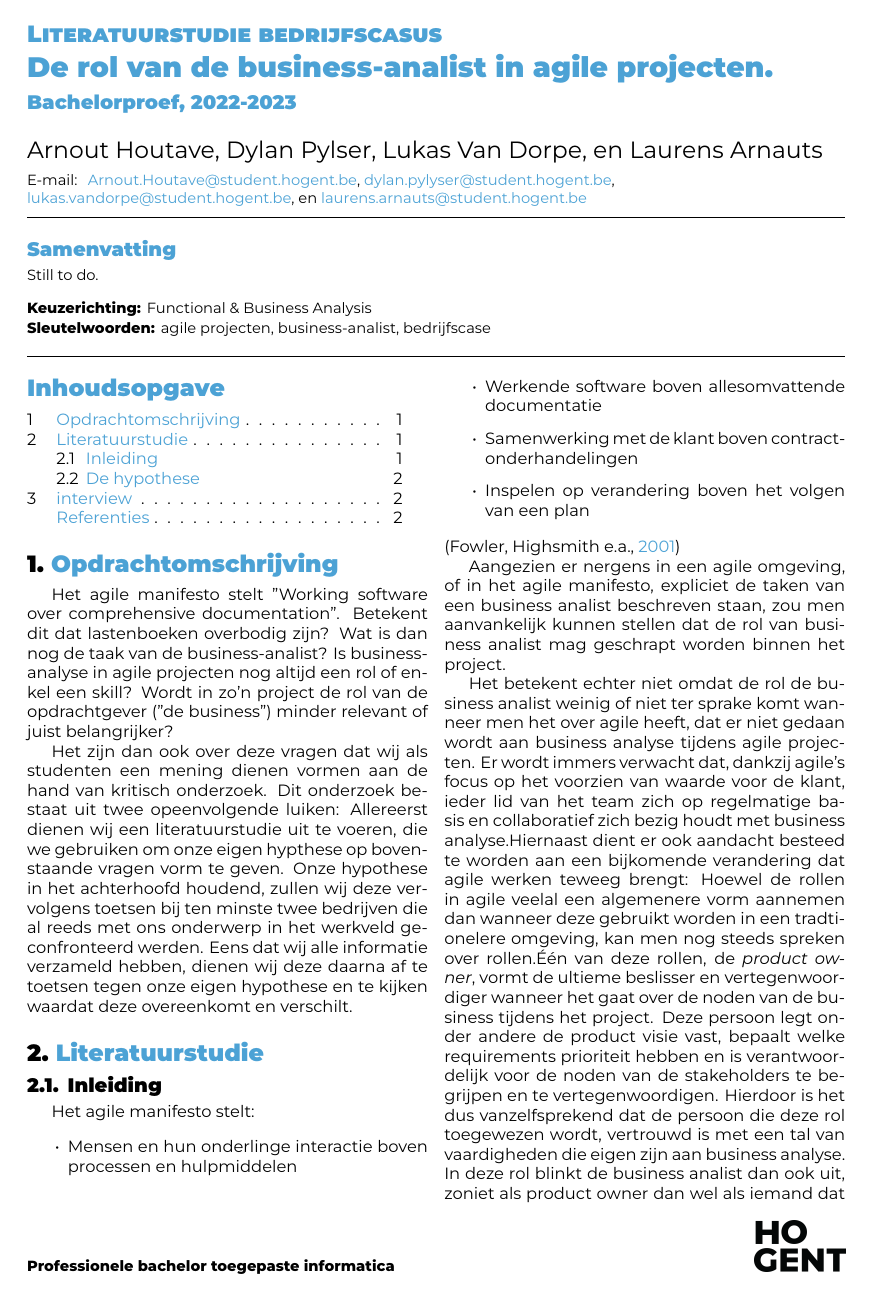
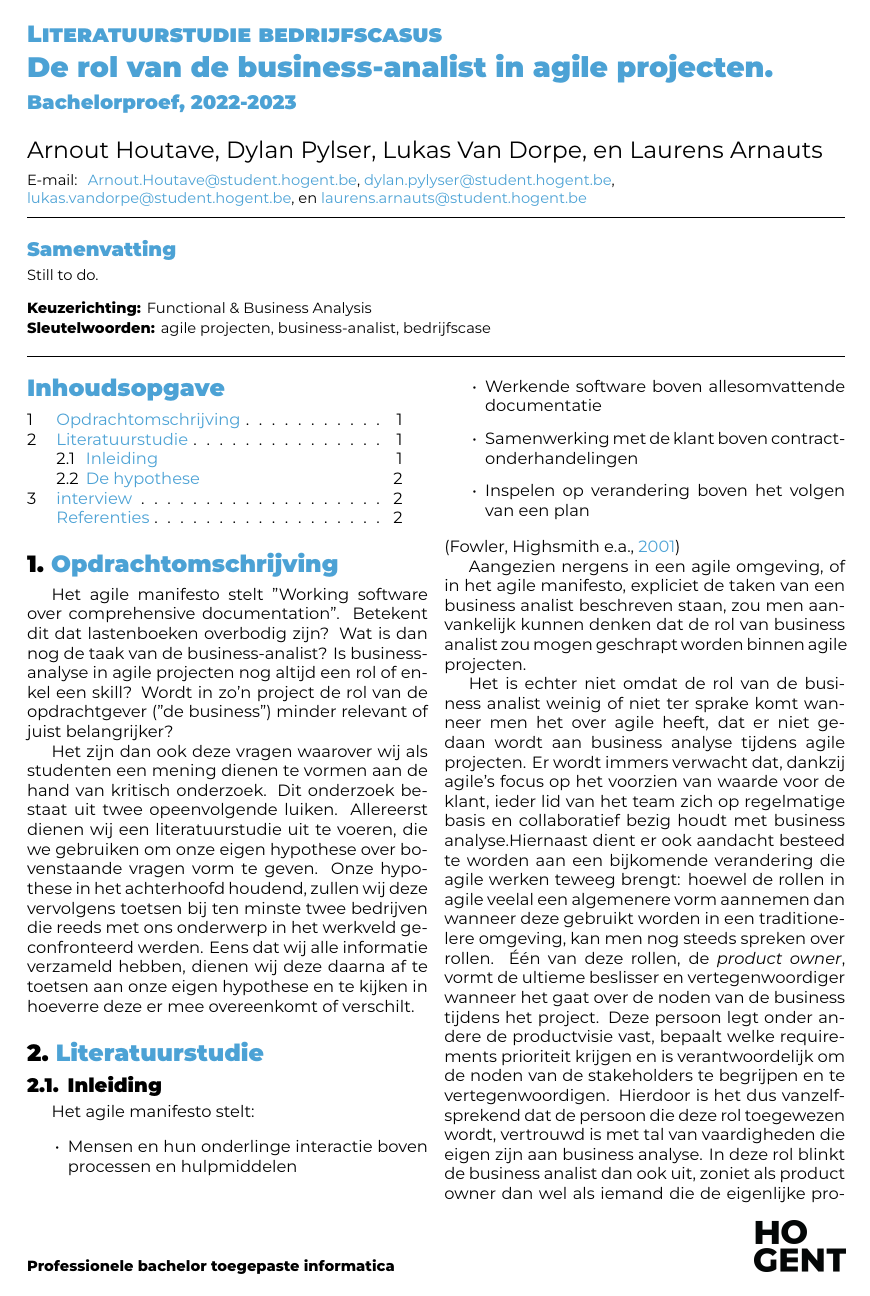
Before and after one commit to ArnoutHoutave/Business-Analysis-Bedrijfscasus, a LaTeX document (Literatuurstudie.tex): page 1 of 2. Compiled offline with XeLaTeX.

Commit message:
Update: Spellingsfouten

```diff
--- a/Literatuurstudie.tex
+++ b/Literatuurstudie.tex
@@ -53,7 +47,7 @@
 
 Het agile manifesto stelt "Working software over comprehensive documentation". Betekent dit dat lastenboeken overbodig zijn? Wat is dan nog de taak van de business-analist? Is business-analyse in agile projecten nog altijd een rol of enkel een skill? Wordt in zo'n project de rol van de opdrachtgever ("de business") minder relevant of juist belangrijker?
 
-Het zijn dan ook over deze vragen dat wij als studenten een mening dienen vormen aan de hand van kritisch onderzoek. Dit onderzoek bestaat uit twee opeenvolgende luiken: Allereerst dienen wij een literatuurstudie uit te voeren, die we gebruiken om onze eigen hypthese op bovenstaande vragen vorm te geven. Onze hypothese in het achterhoofd houdend, zullen wij deze vervolgens toetsen bij ten minste twee bedrijven die al reeds met ons onderwerp in het werkveld geconfronteerd werden. Eens dat wij alle informatie verzameld hebben, dienen wij deze daarna af te toetsen tegen onze eigen hypothese en te kijken waardat deze overeenkomt en verschilt.
+Het zijn dan ook deze vragen waarover wij als studenten een mening dienen te vormen aan de hand van kritisch onderzoek. Dit onderzoek bestaat uit twee opeenvolgende luiken. Allereerst dienen wij een literatuurstudie uit te voeren, die we gebruiken om onze eigen hypothese over bovenstaande vragen vorm te geven. Onze hypothese in het achterhoofd houdend, zullen wij deze vervolgens toetsen bij ten minste twee bedrijven die reeds met ons onderwerp in het werkveld geconfronteerd werden. Eens dat wij alle informatie verzameld hebben, dienen wij deze daarna af te toetsen aan onze eigen hypothese en te kijken in hoeverre deze er mee overeenkomt of verschilt.
 
 
 \section{Literatuurstudie}
@@ -70,7 +64,7 @@ Het agile manifesto stelt:
 \end{itemize}
 \autocite{fowler2001agile}
 
-Aangezien er nergens in een agile omgeving, of in het agile manifesto, expliciet de taken van een business analist beschreven staan, zou men aanvankelijk kunnen stellen dat de rol van business analist mag geschrapt worden binnen het project.
+Aangezien nergens in een agile omgeving, of in het agile manifesto, expliciet de taken van een business analist beschreven staan, zou men aanvankelijk kunnen denken dat de rol van business analist zou mogen geschrapt worden binnen agile projecten.
 
-Het betekent echter niet omdat de rol de business analist weinig of niet ter sprake komt wanneer men het over agile heeft, dat er niet gedaan wordt aan business analyse tijdens agile projecten. Er wordt immers verwacht dat, dankzij agile's focus op het voorzien van waarde voor de klant, ieder lid van het team zich op regelmatige basis en collaboratief zich bezig houdt met business analyse.Hiernaast dient er ook aandacht besteed te worden aan een bijkomende verandering dat agile werken teweeg brengt: Hoewel de rollen in agile veelal een algemenere vorm aannemen dan wanneer deze gebruikt worden in een tradtionelere omgeving, kan men nog steeds spreken over rollen.Één van deze rollen, de \emph{product owner}, vormt de ultieme beslisser en vertegenwoordiger wanneer het gaat over de noden van de business tijdens het project. Deze persoon legt onder andere de product visie vast, bepaalt welke requirements prioriteit hebben en is verantwoordelijk voor de noden van de stakeholders te begrijpen en te vertegenwoordigen. Hierdoor is het dus vanzelfsprekend dat de persoon die deze rol toegewezen wordt, vertrouwd is met een tal van vaardigheden die eigen zijn aan business analyse. In deze rol blinkt de business analist dan ook uit, zoniet als product owner dan wel als iemand dat de eigenlijke product owner steeds ondersteunt. Naast de functie van business advisor zou deze bovendien dienst doen als business coach, waarbij hij zijn skills en know-how kan inzetten als de analyse specialist. Dit houdt onder andere in in dat hij de samenwerking tussen het development team en de stakeholder vlot doet verlopen en voorbeelden genereerd die gebruikt kunnen worden om duidelijk de wensen van de business te schetsen.\autocite{mcdonald2017does}
+Het is echter niet omdat de rol van de business analist weinig of niet ter sprake komt wanneer men het over agile heeft, dat er niet gedaan wordt aan business analyse tijdens agile projecten. Er wordt immers verwacht dat, dankzij agile's focus op het voorzien van waarde voor de klant, ieder lid van het team zich op regelmatige basis en collaboratief bezig houdt met business analyse.Hiernaast dient er ook aandacht besteed te worden aan een bijkomende verandering die agile werken teweeg brengt: hoewel de rollen in agile veelal een algemenere vorm aannemen dan wanneer deze gebruikt worden in een traditionelere omgeving, kan men nog steeds spreken over rollen. Één van deze rollen, de \emph{product owner}, vormt de ultieme beslisser en vertegenwoordiger wanneer het gaat over de noden van de business tijdens het project. Deze persoon legt onder andere de productvisie vast, bepaalt welke requirements prioriteit krijgen en is verantwoordelijk om de noden van de stakeholders te begrijpen en te vertegenwoordigen. Hierdoor is het dus vanzelfsprekend dat de persoon die deze rol toegewezen wordt, vertrouwd is met  tal van vaardigheden die eigen zijn aan business analyse. In deze rol blinkt de business analist dan ook uit, zoniet als product owner dan wel als iemand die de eigenlijke product owner steeds ondersteunt. Naast de functie van business advisor zou de business analist bovendien ook dienst kunnen doen als business coach, waarbij hij zijn skills en know-how kan inzetten als de analyse specialist van het team. Dit houdt onder andere in dat hij de samenwerking tussen het development team en de stakeholders vlot doet verlopen en voorbeelden genereert die gebruikt kunnen worden om duidelijk de wensen van de business te schetsen.\autocite{mcdonald2017does}
 
```
Also changed, not shown: Literatuurstudie.tex (10 more changed lines).
